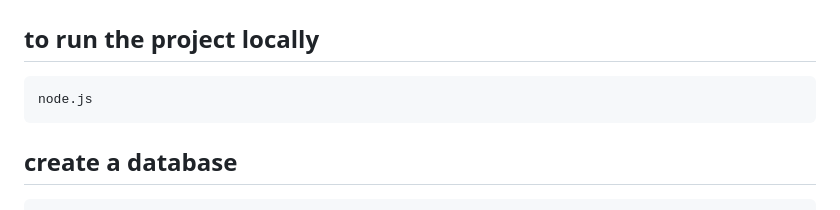
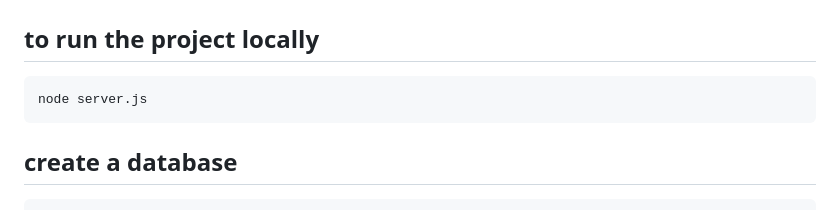
Before and after one commit to WegenerSteven/Unesco, a Markdown page: README.md, the part around the change. Drawn GitHub-style.

````diff
--- a/README.md
+++ b/README.md
@@ -10,7 +10,7 @@ npm install express mysql ejs bcryptjs express-session express-validator
 ## import the mysql file in database
 ## to run the project locally
 ```bash
-node.js
+node server.js
 ```
 ## create a database
 ```bash
````
